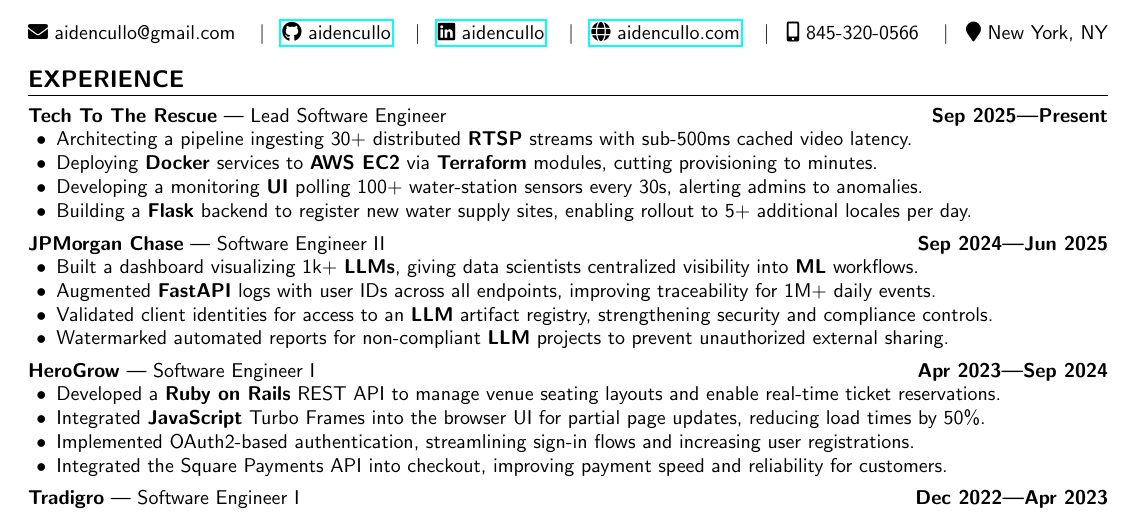
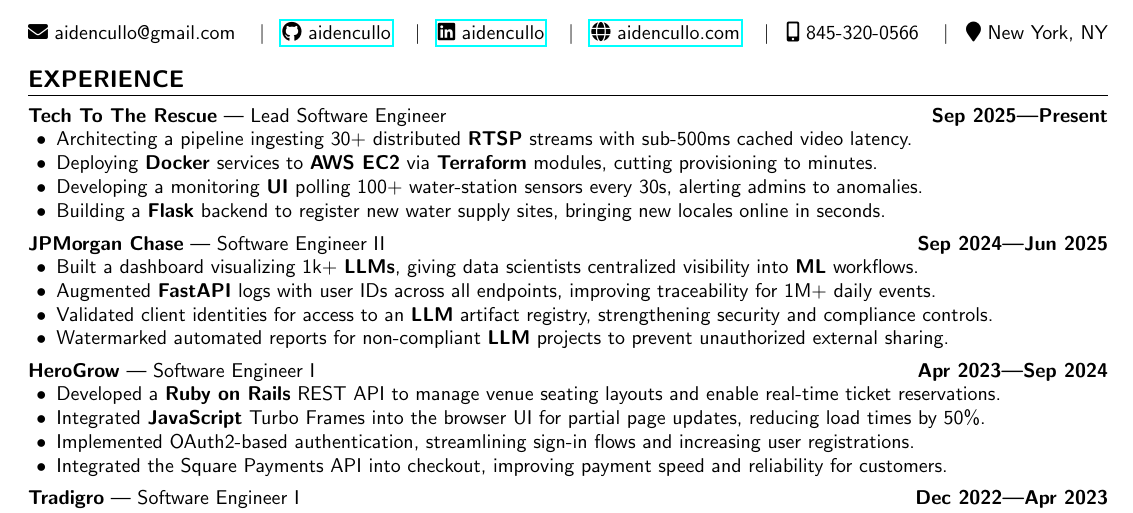
Before and after one commit to aidencullo/resume, a LaTeX CV (resume.tex): part of the page, cut so that both start at the same text. Compiled offline with pdfLaTeX.

Commit message:
Refine locale rollout metric

```diff
--- a/resume.tex
+++ b/resume.tex
@@ -88,7 +88,7 @@
         \item Architecting a pipeline ingesting 30+ distributed \textbf{RTSP} streams with sub-500ms cached video latency.
         \item Deploying \textbf{Docker} services to \textbf{AWS EC2} via \textbf{Terraform} modules, cutting provisioning to minutes.
         \item Developing a monitoring \textbf{UI} polling 100+ water-station sensors every 30s, alerting admins to anomalies.
-        \item Building a \textbf{Flask} backend to register new water supply sites, enabling rollout to 5+ additional locales per day.
+        \item Building a \textbf{Flask} backend to register new water supply sites, bringing new locales online in seconds.
     \end{itemize}
 }
 
```
